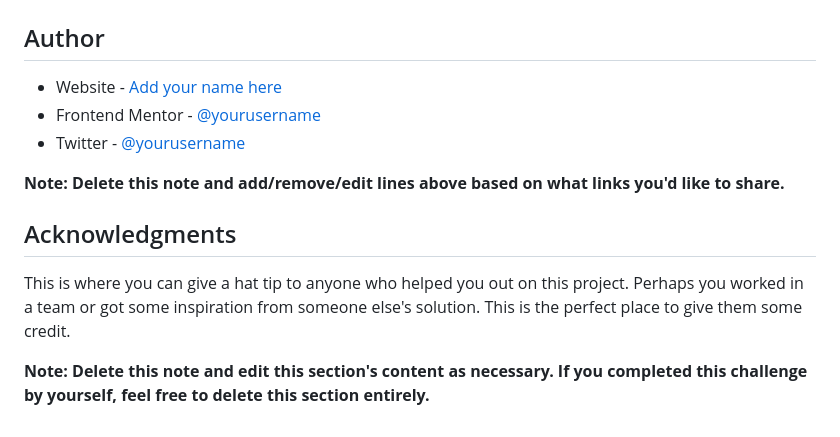
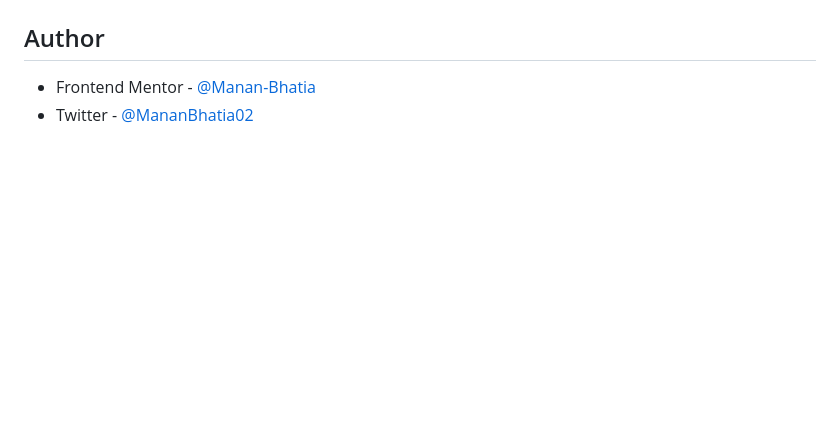
Before and after one commit to Manan-Bhatia/SNAP-Home-Page, a Markdown page: README.md, the part around the change printed below. Drawn GitHub-style; blank space fills up the shorter version.

```diff
--- a/README.md
+++ b/README.md
@@ -99,14 +55,5 @@ Use this section to outline areas that you want to continue focusing on in futur
 
 ## Author
 
-- Website - [Add your name here](https://www.your-site.com)
-- Frontend Mentor - [@yourusername](https://www.frontendmentor.io/profile/yourusername)
-- Twitter - [@yourusername](https://www.twitter.com/yourusername)
-
-**Note: Delete this note and add/remove/edit lines above based on what links you'd like to share.**
-
-## Acknowledgments
-
-This is where you can give a hat tip to anyone who helped you out on this project. Perhaps you worked in a team or got some inspiration from someone else's solution. This is the perfect place to give them some credit.
-
-**Note: Delete this note and edit this section's content as necessary. If you completed this challenge by yourself, feel free to delete this section entirely.**
+- Frontend Mentor - [@Manan-Bhatia](https://www.frontendmentor.io/profile/Manan-Bhatia)
+- Twitter - [@MananBhatia02](https://twitter.com/MananBhatia02)
```
Also changed, not shown: other parts of README.md (+18 -62 lines), images/ss1.png (added), images/ss2.png (added), images/ss3.png (added), images/ss4.png (added).
